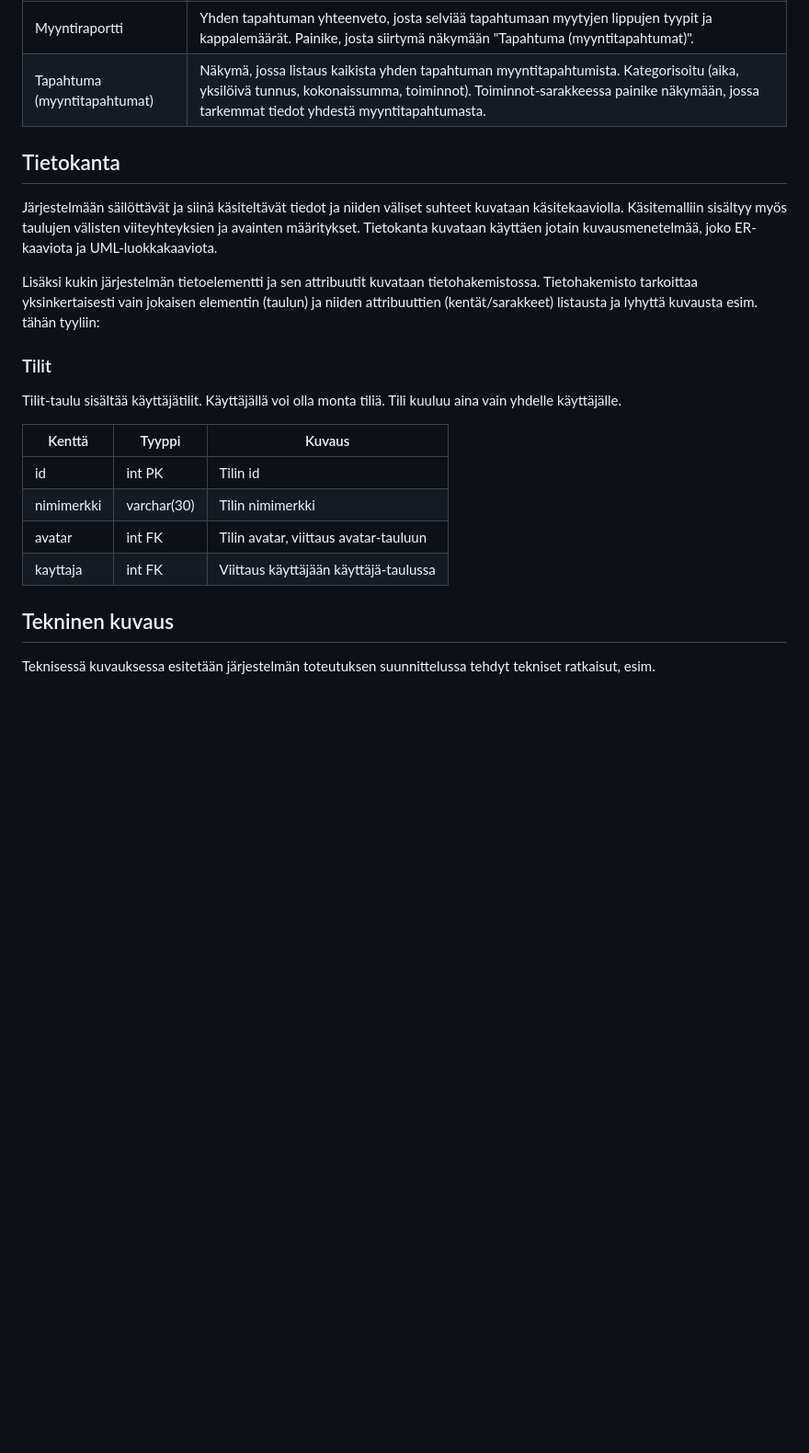
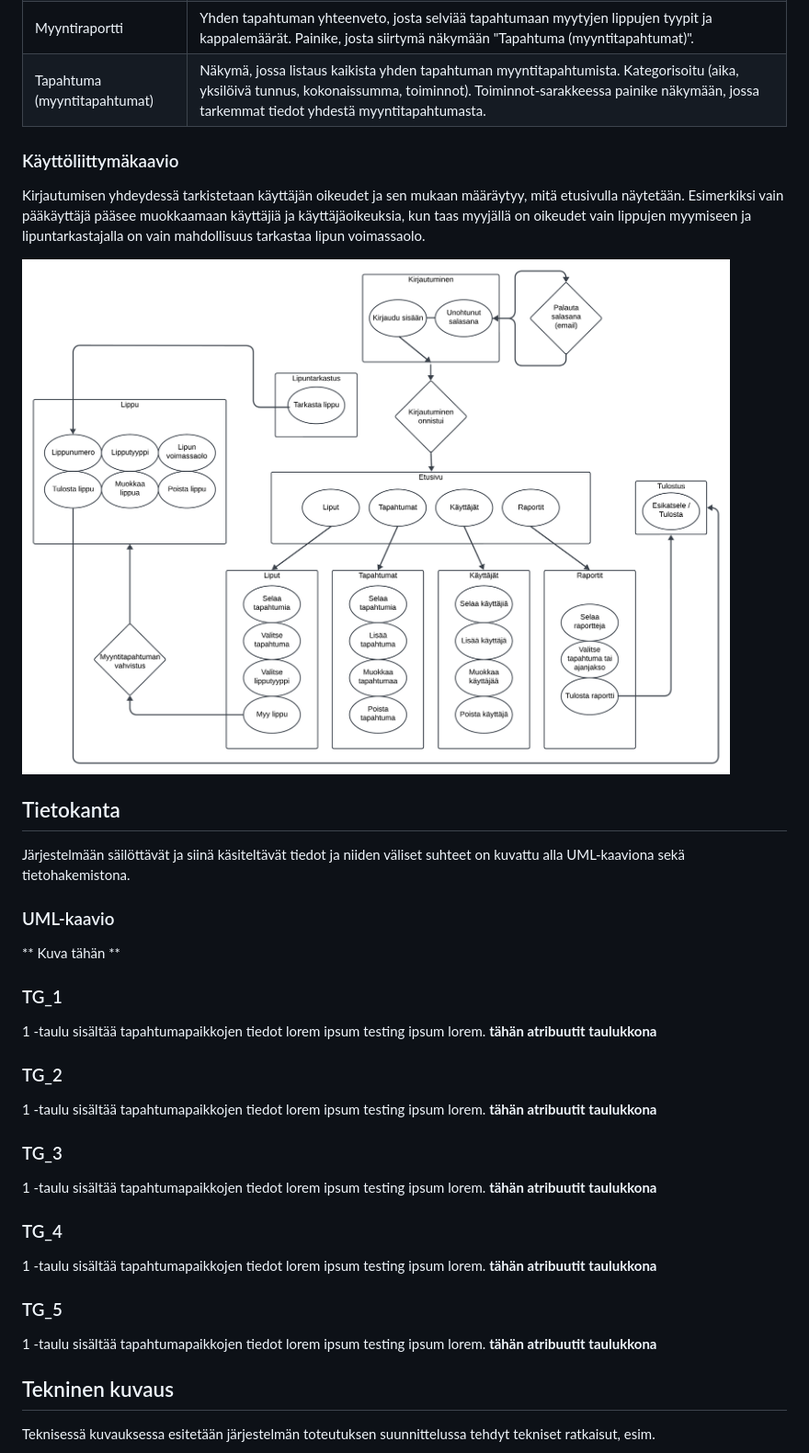
Before and after one commit to Santks/Kaaos-Solutions, a Markdown page: TicketGuru/README.md, the part around the change. Shown: that part at 92% size. GitHub-like rendering; pictures changed too: TicketGuru/kayttoliittymakaavio.png (added); blank space fills up the shorter version.

Commit message:
lisätty käyttöliittymäkaavio ja muokattu dokumentaatiota.

```diff
--- a/TicketGuru/README.md
+++ b/TicketGuru/README.md
@@ -55,20 +55,38 @@ Alustava tekstimuotoinen mallikuvaus käyttöliittymästä rautalankamallin peru
 | Myyntiraportti | Yhden tapahtuman yhteenveto, josta selviää tapahtumaan myytyjen lippujen tyypit ja kappalemäärät. Painike, josta siirtymä näkymään "Tapahtuma (myyntitapahtumat)". |
 | Tapahtuma (myyntitapahtumat) | Näkymä, jossa listaus kaikista yhden tapahtuman myyntitapahtumista. Kategorisoitu (aika, yksilöivä tunnus, kokonaissumma, toiminnot). Toiminnot-sarakkeessa painike näkymään, jossa tarkemmat tiedot yhdestä myyntitapahtumasta. |
 
+### Käyttöliittymäkaavio
+Kirjautumisen yhdeydessä tarkistetaan käyttäjän oikeudet ja sen mukaan määräytyy, mitä etusivulla näytetään. Esimerkiksi vain pääkäyttäjä pääsee muokkaamaan käyttäjiä ja käyttäjäoikeuksia, kun taas myyjällä on oikeudet vain lippujen myymiseen ja lipuntarkastajalla on vain mahdollisuus tarkastaa lipun voimassaolo.
+
+![Käyttöliittymäkaavio](kayttoliittymakaavio.png)
+
+
 ## Tietokanta
-Järjestelmään säilöttävät ja siinä käsiteltävät tiedot ja niiden väliset suhteet kuvataan käsitekaaviolla. Käsitemalliin sisältyy myös taulujen välisten viiteyhteyksien ja avainten määritykset. Tietokanta kuvataan käyttäen jotain kuvausmenetelmää, joko ER-kaaviota ja UML-luokkakaaviota.
+Järjestelmään säilöttävät ja siinä käsiteltävät tiedot ja niiden väliset suhteet on kuvattu alla UML-kaaviona sekä tietohakemistona.
 
-Lisäksi kukin järjestelmän tietoelementti ja sen attribuutit kuvataan tietohakemistossa. Tietohakemisto tarkoittaa yksinkertaisesti vain jokaisen elementin (taulun) ja niiden attribuuttien (kentät/sarakkeet) listausta ja lyhyttä kuvausta esim. tähän tyyliin:
+### UML-kaavio
+** Kuva tähän **
 
-### Tilit
-Tilit-taulu sisältää käyttäjätilit. Käyttäjällä voi olla monta tiliä. Tili kuuluu aina vain yhdelle käyttäjälle.
+### TG_1
+1 -taulu sisältää tapahtumapaikkojen tiedot lorem ipsum testing ipsum lorem.
+**tähän atribuutit taulukkona**
 
-| Kenttä      | Tyyppi          | Kuvaus                           |
-|-------------|-----------------|----------------------------------|
-| id          | int PK          | Tilin id                         |
-| nimimerkki  | varchar(30)     | Tilin nimimerkki                 |
-| avatar      | int FK          | Tilin avatar, viittaus avatar-tauluun |
-| kayttaja    | int FK          | Viittaus käyttäjään käyttäjä-taulussa |
+### TG_2
+1 -taulu sisältää tapahtumapaikkojen tiedot lorem ipsum testing ipsum lorem.
+**tähän atribuutit taulukkona**
+
+### TG_3
+1 -taulu sisältää tapahtumapaikkojen tiedot lorem ipsum testing ipsum lorem.
+**tähän atribuutit taulukkona**
+
+### TG_4
+1 -taulu sisältää tapahtumapaikkojen tiedot lorem ipsum testing ipsum lorem.
+**tähän atribuutit taulukkona**
+
+### TG_5
+1 -taulu sisältää tapahtumapaikkojen tiedot lorem ipsum testing ipsum lorem.
+**tähän atribuutit taulukkona**
+
 
 ## Tekninen kuvaus
 Teknisessä kuvauksessa esitetään järjestelmän toteutuksen suunnittelussa tehdyt tekniset ratkaisut, esim.
```
